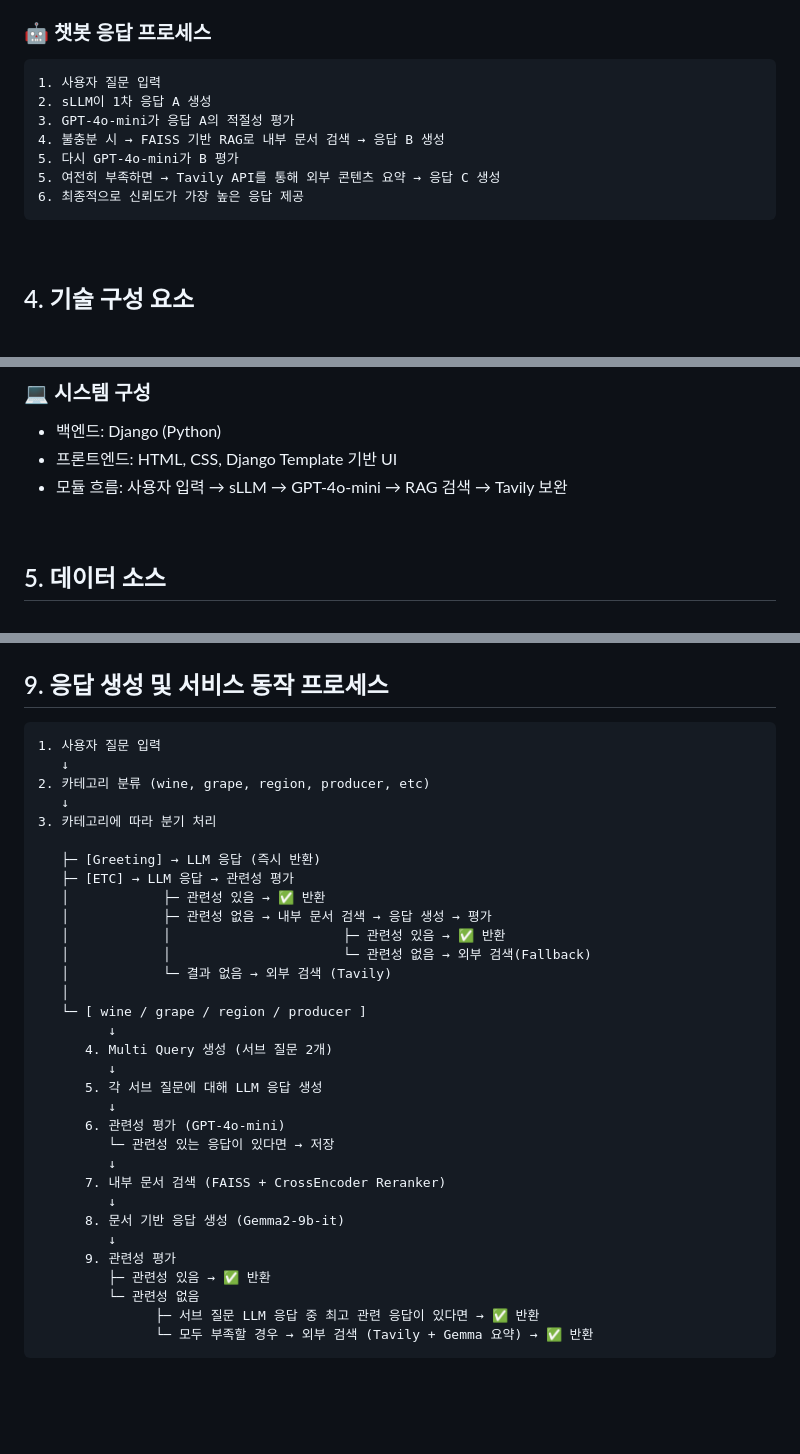
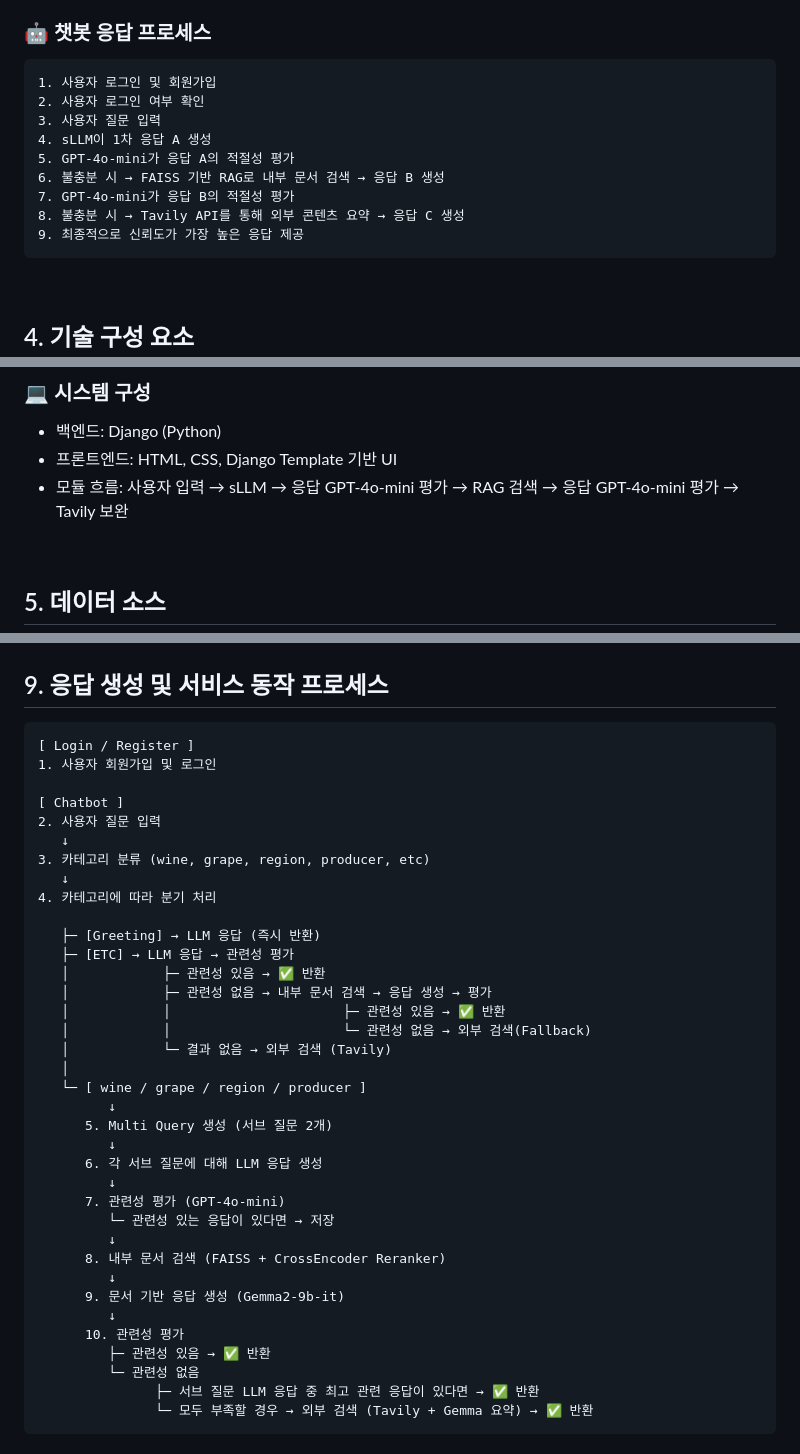
Before and after one commit to SKNETWORKS-FAMILY-AICAMP/SKN10-4th-2Team, a Markdown page: README.md, 3 parts joined by grey strips. Drawn GitHub-style; blank space fills up the shorter version.

Commit message:
README.md 수정 - 서비스 동작 프로세스

````diff
--- a/README.md
+++ b/README.md
@@ -37,13 +37,15 @@
 ### 🤖 챗봇 응답 프로세스
 
 ```markdown
-1. 사용자 질문 입력
-2. sLLM이 1차 응답 A 생성
-3. GPT-4o-mini가 응답 A의 적절성 평가
-4. 불충분 시 → FAISS 기반 RAG로 내부 문서 검색 → 응답 B 생성
-5. 다시 GPT-4o-mini가 B 평가
-5. 여전히 부족하면 → Tavily API를 통해 외부 콘텐츠 요약 → 응답 C 생성
-6. 최종적으로 신뢰도가 가장 높은 응답 제공
+1. 사용자 로그인 및 회원가입
+2. 사용자 로그인 여부 확인
+3. 사용자 질문 입력
+4. sLLM이 1차 응답 A 생성
+5. GPT-4o-mini가 응답 A의 적절성 평가
+6. 불충분 시 → FAISS 기반 RAG로 내부 문서 검색 → 응답 B 생성
+7. GPT-4o-mini가 응답 B의 적절성 평가
+8. 불충분 시 → Tavily API를 통해 외부 콘텐츠 요약 → 응답 C 생성
+9. 최종적으로 신뢰도가 가장 높은 응답 제공
 ```
 
 <br>
@@ -63,7 +65,7 @@
 ### 💻 시스템 구성
 - 백엔드: Django (Python)
 - 프론트엔드: HTML, CSS, Django Template 기반 UI
-- 모듈 흐름: 사용자 입력 → sLLM → GPT-4o-mini → RAG 검색 → Tavily 보완
+- 모듈 흐름: 사용자 입력 → sLLM → 응답 GPT-4o-mini 평가 → RAG 검색 → 응답 GPT-4o-mini 평가 → Tavily 보완
 
 <br>
 
@@ -145,11 +146,15 @@
 ## 9. 응답 생성 및 서비스 동작 프로세스
 
 ```markdown
-1. 사용자 질문 입력
+[ Login / Register ]
+1. 사용자 회원가입 및 로그인
+
+[ Chatbot ]
+2. 사용자 질문 입력
    ↓
-2. 카테고리 분류 (wine, grape, region, producer, etc)
+3. 카테고리 분류 (wine, grape, region, producer, etc)
    ↓
-3. 카테고리에 따라 분기 처리
+4. 카테고리에 따라 분기 처리
 
    ├─ [Greeting] → LLM 응답 (즉시 반환)
    ├─ [ETC] → LLM 응답 → 관련성 평가
@@ -161,18 +166,18 @@
    │
    └─ [ wine / grape / region / producer ]
          ↓
-      4. Multi Query 생성 (서브 질문 2개)
+      5. Multi Query 생성 (서브 질문 2개)
          ↓
-      5. 각 서브 질문에 대해 LLM 응답 생성
+      6. 각 서브 질문에 대해 LLM 응답 생성
          ↓
-      6. 관련성 평가 (GPT-4o-mini)
+      7. 관련성 평가 (GPT-4o-mini)
          └─ 관련성 있는 응답이 있다면 → 저장
          ↓
-      7. 내부 문서 검색 (FAISS + CrossEncoder Reranker)
+      8. 내부 문서 검색 (FAISS + CrossEncoder Reranker)
          ↓
-      8. 문서 기반 응답 생성 (Gemma2-9b-it)
+      9. 문서 기반 응답 생성 (Gemma2-9b-it)
          ↓
-      9. 관련성 평가
+      10. 관련성 평가
          ├─ 관련성 있음 → ✅ 반환
          └─ 관련성 없음
                ├─ 서브 질문 LLM 응답 중 최고 관련 응답이 있다면 → ✅ 반환
````
Also changed, not shown: other parts of README.md (+0 -1 lines).
